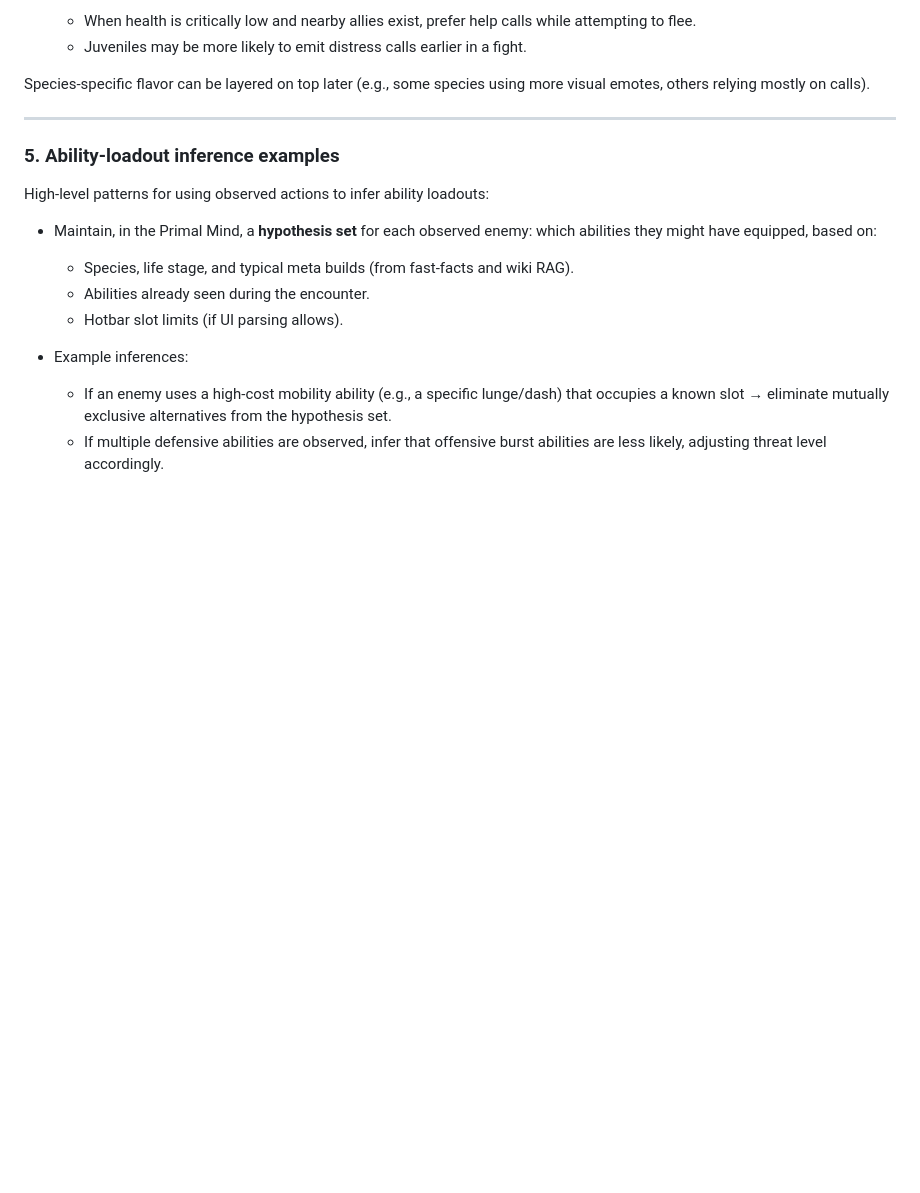
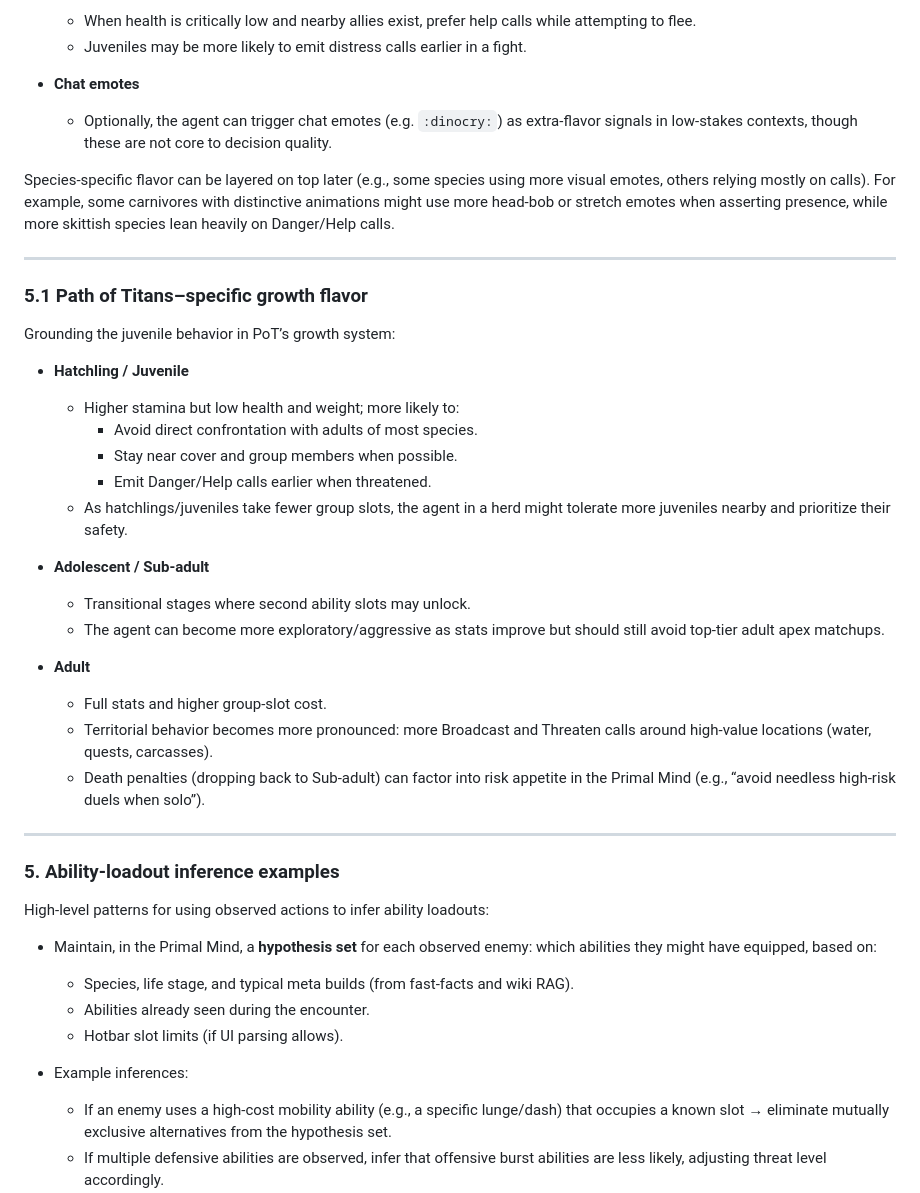
Before and after one commit to PALEO-AI-System/PALEO, a Markdown page: docs/instinct_agent_policy_examples.md, the part around the change. Drawn GitHub-style; blank space fills up the shorter version.

Commit message:
Add emotes and PoT-specific growth flavor
Extend the instinct agent docs with optional chat emotes as flavor signals and a new Path of Titans–specific growth section. The addition documents life-stage behavior guidelines (Hatchling/Juvenile, Adolescent/Sub-adult, Adult), covering staging effects on stamina/health, group-slot dynamics, likelihood to call or flee, ability unlocking, territorial behavior, and how death penalties should influence risk appetite.

```diff
--- a/docs/instinct_agent_policy_examples.md
+++ b/docs/instinct_agent_policy_examples.md
@@ -79,7 +79,32 @@ Actions should include **calls and emotes** as first-class options, not just mov
   - When health is critically low and nearby allies exist, prefer help calls while attempting to flee.
   - Juveniles may be more likely to emit distress calls earlier in a fight.
 
-Species-specific flavor can be layered on top later (e.g., some species using more visual emotes, others relying mostly on calls).
+- **Chat emotes**
+  - Optionally, the agent can trigger chat emotes (e.g. `:dinocry:`) as extra-flavor signals in low-stakes contexts, though these are not core to decision quality.
+
+Species-specific flavor can be layered on top later (e.g., some species using more visual emotes, others relying mostly on calls). For example, some carnivores with distinctive animations might use more head-bob or stretch emotes when asserting presence, while more skittish species lean heavily on Danger/Help calls.
+
+---
+
+### 5.1 Path of Titans–specific growth flavor
+
+Grounding the juvenile behavior in PoT’s growth system:
+
+- **Hatchling / Juvenile**
+  - Higher stamina but low health and weight; more likely to:
+    - Avoid direct confrontation with adults of most species.
+    - Stay near cover and group members when possible.
+    - Emit Danger/Help calls earlier when threatened.
+  - As hatchlings/juveniles take fewer group slots, the agent in a herd might tolerate more juveniles nearby and prioritize their safety.
+
+- **Adolescent / Sub-adult**
+  - Transitional stages where second ability slots may unlock.
+  - The agent can become more exploratory/aggressive as stats improve but should still avoid top-tier adult apex matchups.
+
+- **Adult**
+  - Full stats and higher group-slot cost.
+  - Territorial behavior becomes more pronounced: more Broadcast and Threaten calls around high-value locations (water, quests, carcasses).
+  - Death penalties (dropping back to Sub-adult) can factor into risk appetite in the Primal Mind (e.g., “avoid needless high-risk duels when solo”).
 
 ---
 
```
